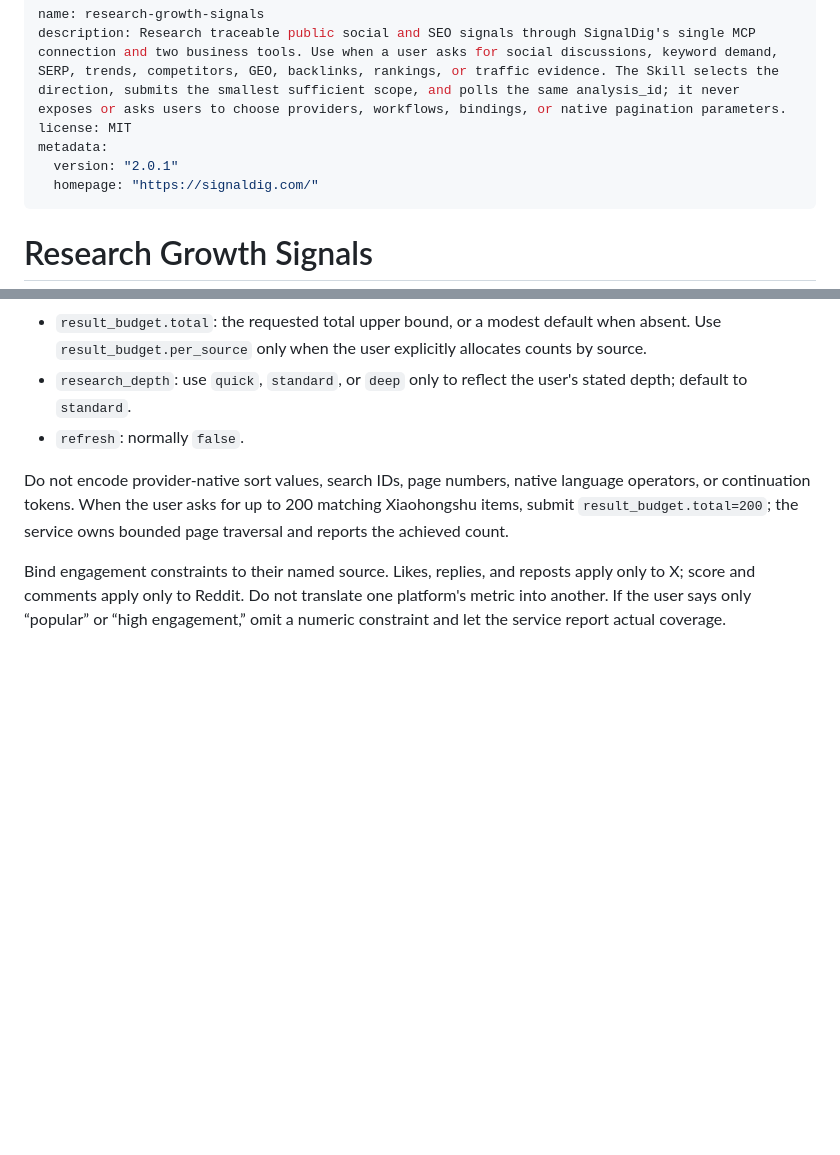
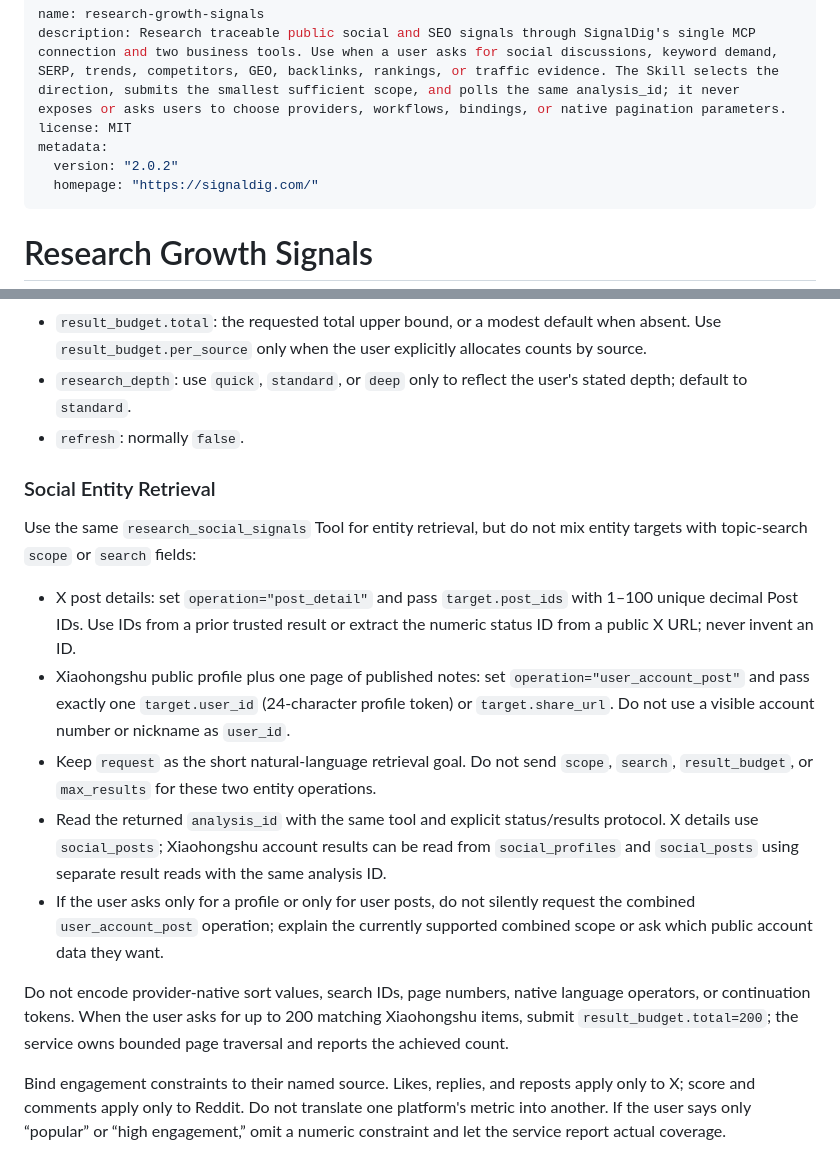
Before and after one commit to daily-growth-signals/seo-signal-skills, a Markdown page: skills/research-growth-signals/SKILL.md, 2 parts joined by grey strips. Rendered like a GitHub page; blank space fills up the shorter version.

Commit message:
docs(skill): 增加社媒实体检索契约

```diff
--- a/skills/research-growth-signals/SKILL.md
+++ b/skills/research-growth-signals/SKILL.md
@@ -3,7 +3,7 @@ name: research-growth-signals
 description: Research traceable public social and SEO signals through SignalDig's single MCP connection and two business tools. Use when a user asks for social discussions, keyword demand, SERP, trends, competitors, GEO, backlinks, rankings, or traffic evidence. The Skill selects the direction, submits the smallest sufficient scope, and polls the same analysis_id; it never exposes or asks users to choose providers, workflows, bindings, or native pagination parameters.
 license: MIT
 metadata:
-  version: "2.0.1"
+  version: "2.0.2"
   homepage: "https://signaldig.com/"
 ---
 
@@ -67,6 +67,26 @@ Translate the user's request into the live `research_social_signals` schema:
 - `research_depth`: use `quick`, `standard`, or `deep` only to reflect the user's stated depth; default to `standard`.
 - `refresh`: normally `false`.
 
+### Social Entity Retrieval
+
+Use the same `research_social_signals` Tool for entity retrieval, but do not mix entity targets
+with topic-search `scope` or `search` fields:
+
+- X post details: set `operation="post_detail"` and pass `target.post_ids` with 1–100 unique
+  decimal Post IDs. Use IDs from a prior trusted result or extract the numeric status ID from a
+  public X URL; never invent an ID.
+- Xiaohongshu public profile plus one page of published notes: set
+  `operation="user_account_post"` and pass exactly one `target.user_id` (24-character profile
+  token) or `target.share_url`. Do not use a visible account number or nickname as `user_id`.
+- Keep `request` as the short natural-language retrieval goal. Do not send `scope`, `search`,
+  `result_budget`, or `max_results` for these two entity operations.
+- Read the returned `analysis_id` with the same tool and explicit status/results protocol. X
+  details use `social_posts`; Xiaohongshu account results can be read from `social_profiles` and
+  `social_posts` using separate result reads with the same analysis ID.
+- If the user asks only for a profile or only for user posts, do not silently request the
+  combined `user_account_post` operation; explain the currently supported combined scope or ask
+  which public account data they want.
+
 Do not encode provider-native sort values, search IDs, page numbers, native language operators, or continuation tokens. When the user asks for up to 200 matching Xiaohongshu items, submit `result_budget.total=200`; the service owns bounded page traversal and reports the achieved count.
 
 Bind engagement constraints to their named source. Likes, replies, and reposts apply only to X; score and comments apply only to Reddit. Do not translate one platform's metric into another. If the user says only “popular” or “high engagement,” omit a numeric constraint and let the service report actual coverage.
```
Also changed, not shown: 1 other file.
